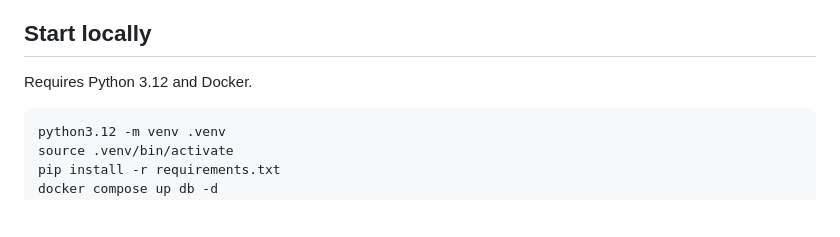
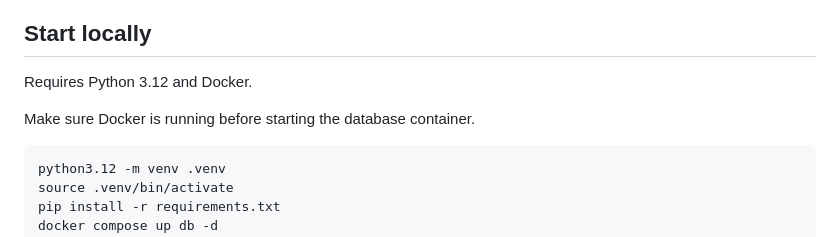
Before and after one commit to cs403bkk-2026/spacey, a Markdown page: README.md, the part around the change. Drawn GitHub-style; blank space fills up the shorter version.

````diff
--- a/README.md
+++ b/README.md
@@ -10,6 +10,8 @@ design, architecture, data model, and work split are yours.
 ## Start locally
 
 Requires Python 3.12 and Docker.
+
+Make sure Docker is running before starting the database container.
 
 ```sh
 python3.12 -m venv .venv
````
